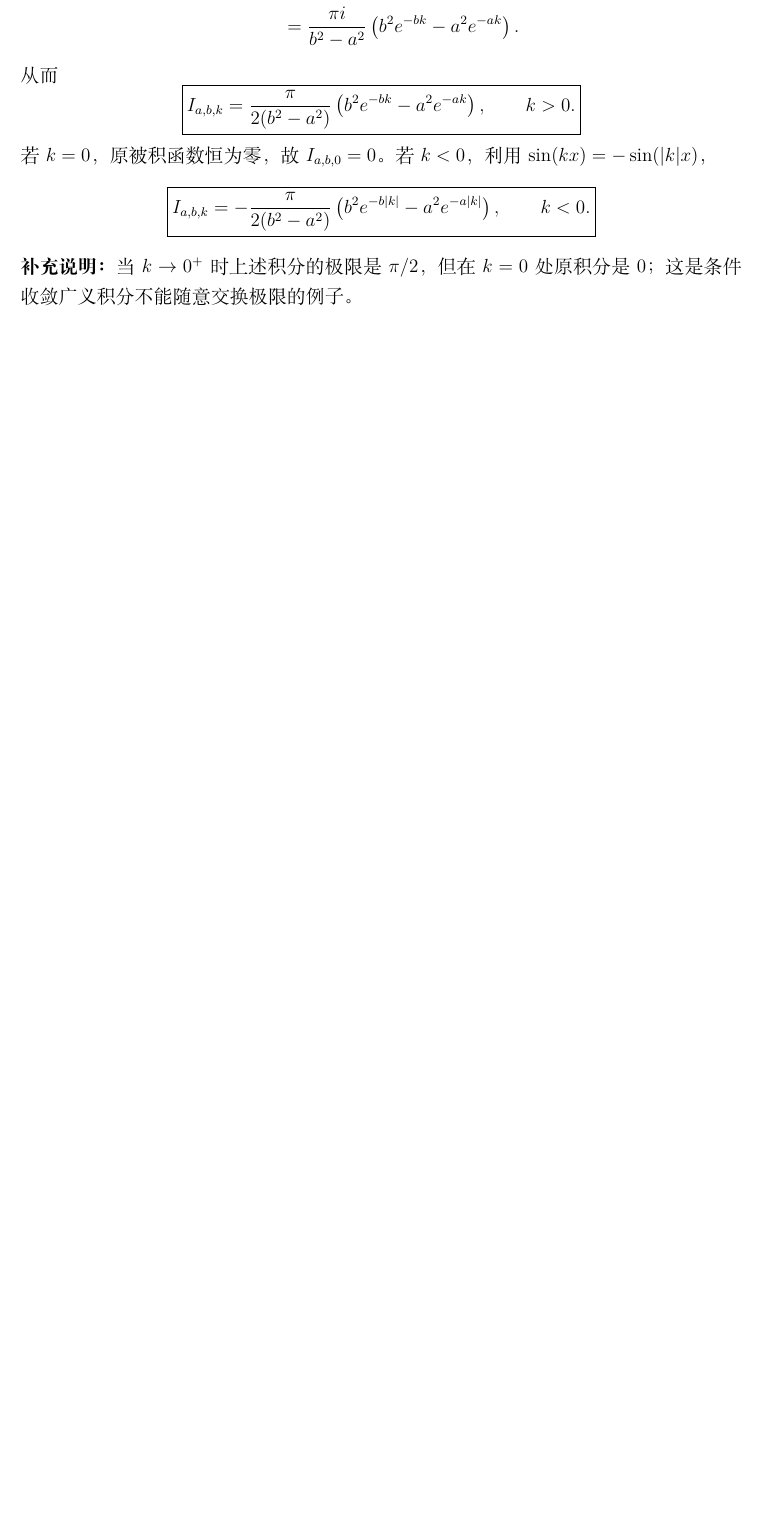
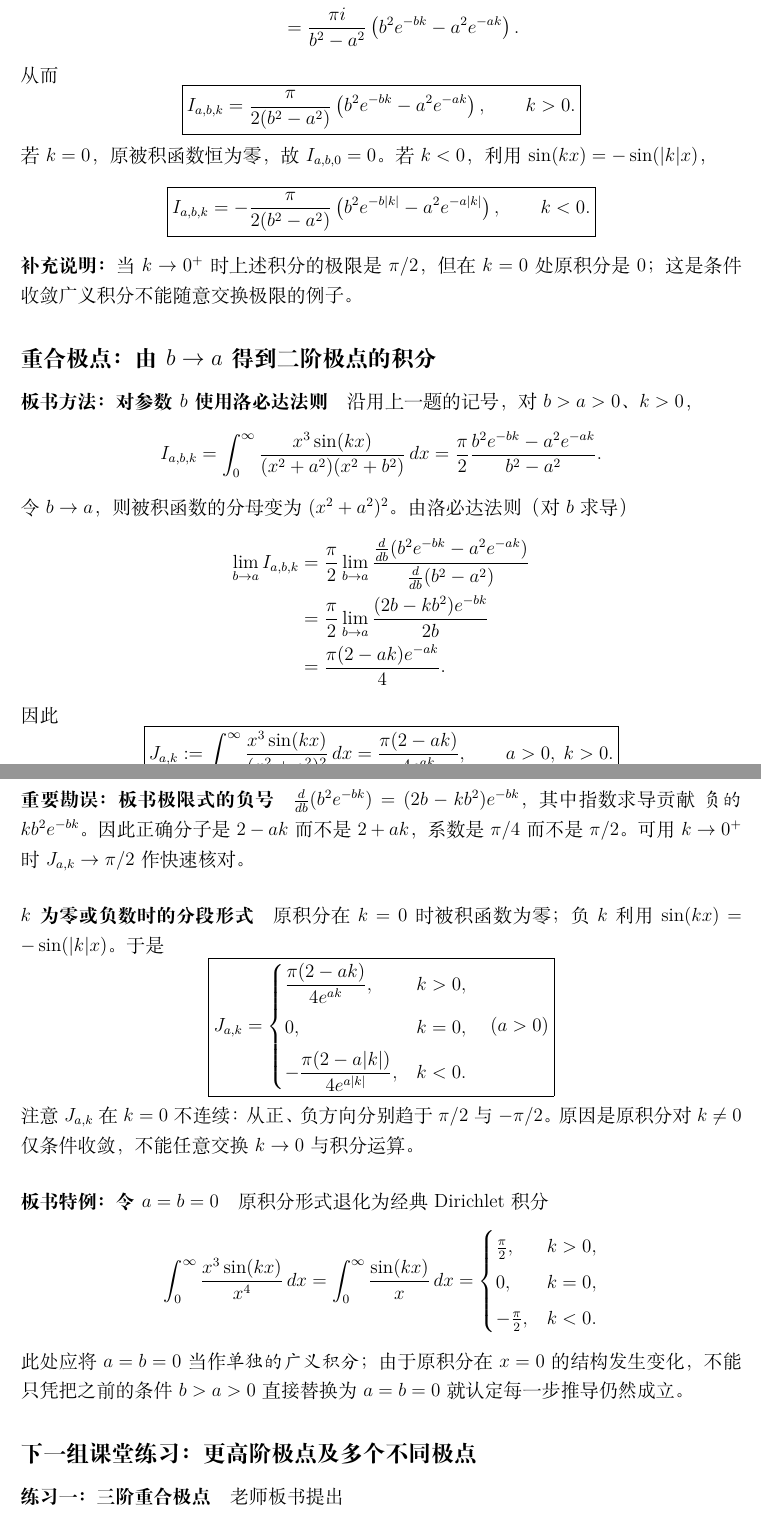
Before and after one commit to hukoutaotao/note, a LaTeX document (main.tex): part of page 20 of 20 before the commit and two parts of pages 20 and 21 of 22 after it, the two joined at a grey line, cut so that both start at the same text, the shorter picture padded with empty space. Compiled offline with XeLaTeX.

Commit message:
Append boards 17–18: repeated-pole limit, corrected signs, higher-order integrals

```diff
--- a/main.tex
+++ b/main.tex
@@ -1359,3 +1359,79 @@ $\int_{C_R}F(z)\,dz\to0$（$R\to\infty$）。
 $\pi/2$，但在 $k=0$ 处原积分是 $0$；
 这是条件收敛广义积分不能随意交换极限的例子。
 
+
+% 第 17、18 张板书：合并重合极点与广义积分的后续练习。
+\subsection*{重合极点：由 $b\to a$ 得到二阶极点的积分}
+
+\paragraph{板书方法：对参数 $b$ 使用洛必达法则}
+沿用上一题的记号，对 $b>a>0$、$k>0$，
+\[
+ I_{a,b,k}
+ =\int_0^\infty
+   \frac{x^3\sin(kx)}{(x^2+a^2)(x^2+b^2)}\,dx
+ =\frac{\pi}{2}
+  \frac{b^2e^{-bk}-a^2e^{-ak}}{b^2-a^2}.
+\]
+令 $b\to a$，则被积函数的分母变为 $(x^2+a^2)^2$。
+由洛必达法则（对 $b$ 求导）
+\begin{align*}
+ \lim_{b\to a} I_{a,b,k}
+ &=\frac{\pi}{2}\lim_{b\to a}
+   \frac{\frac{d}{db}(b^2e^{-bk}-a^2e^{-ak})}
+        {\frac{d}{db}(b^2-a^2)}\\
+ &=\frac{\pi}{2}\lim_{b\to a}
+   \frac{(2b-kb^2)e^{-bk}}{2b}\\
+ &=\frac{\pi(2-ak)e^{-ak}}{4}.
+\end{align*}
+因此
+\[
+ \boxed{
+ J_{a,k}:=\int_0^\infty
+  \frac{x^3\sin(kx)}{(x^2+a^2)^2}\,dx
+ =\frac{\pi(2-ak)}{4e^{ak}},
+ \qquad a>0,\;k>0.}
+\]
+
+\paragraph{重要勘误：板书极限式的负号}
+$\frac{d}{db}(b^2e^{-bk})=(2b-kb^2)e^{-bk}$，
+其中指数求导贡献 \emph{负的} $kb^2e^{-bk}$。
+因此正确分子是 $2-ak$ 而不是 $2+ak$，
+系数是 $\pi/4$ 而不是 $\pi/2$。
+可用 $k\to0^+$ 时 $J_{a,k}\to\pi/2$ 作快速核对。
+
+\paragraph{$k$ 为零或负数时的分段形式}
+原积分在 $k=0$ 时被积函数为零；负 $k$ 利用
+$\sin(kx)=-\sin(|k|x)$。于是
+\[
+ \boxed{
+ J_{a,k}=
+ \begin{cases}
+   \dfrac{\pi(2-ak)}{4e^{ak}}, & k>0,\\[5pt]
+   0,&k=0,\\[4pt]
+   -\dfrac{\pi(2-a|k|)}{4e^{a|k|}}, &k<0.
+ \end{cases}\quad (a>0)}
+\]
+注意 $J_{a,k}$ 在 $k=0$ 不连续：
+从正、负方向分别趋于 $\pi/2$ 与 $-\pi/2$。
+原因是原积分对 $k\ne0$ 仅条件收敛，
+不能任意交换 $k\to0$ 与积分运算。
+
+\paragraph{板书特例：令 $a=b=0$}
+原积分形式退化为经典 Dirichlet 积分
+\[
+ \int_0^\infty\frac{x^3\sin(kx)}{x^4}\,dx
+ =\int_0^\infty\frac{\sin(kx)}{x}\,dx
+ =\begin{cases}
+   \frac{\pi}{2},&k>0,\\
+   0,&k=0,\\
+   -\frac{\pi}{2},&k<0.
+  \end{cases}
+\]
+此处应将 $a=b=0$ 当作\emph{单独的广义积分}；
+由于原积分在 $x=0$ 的结构发生变化，不能只凭
+把之前的条件 $b>a>0$ 直接替换为 $a=b=0$
+就认定每一步推导仍然成立。
+
+\subsection*{下一组课堂练习：更高阶极点及多个不同极点}
+\paragraph{练习一：三阶重合极点}
+老师板书提出
```
Also changed, not shown: main.tex (66 more changed lines).
